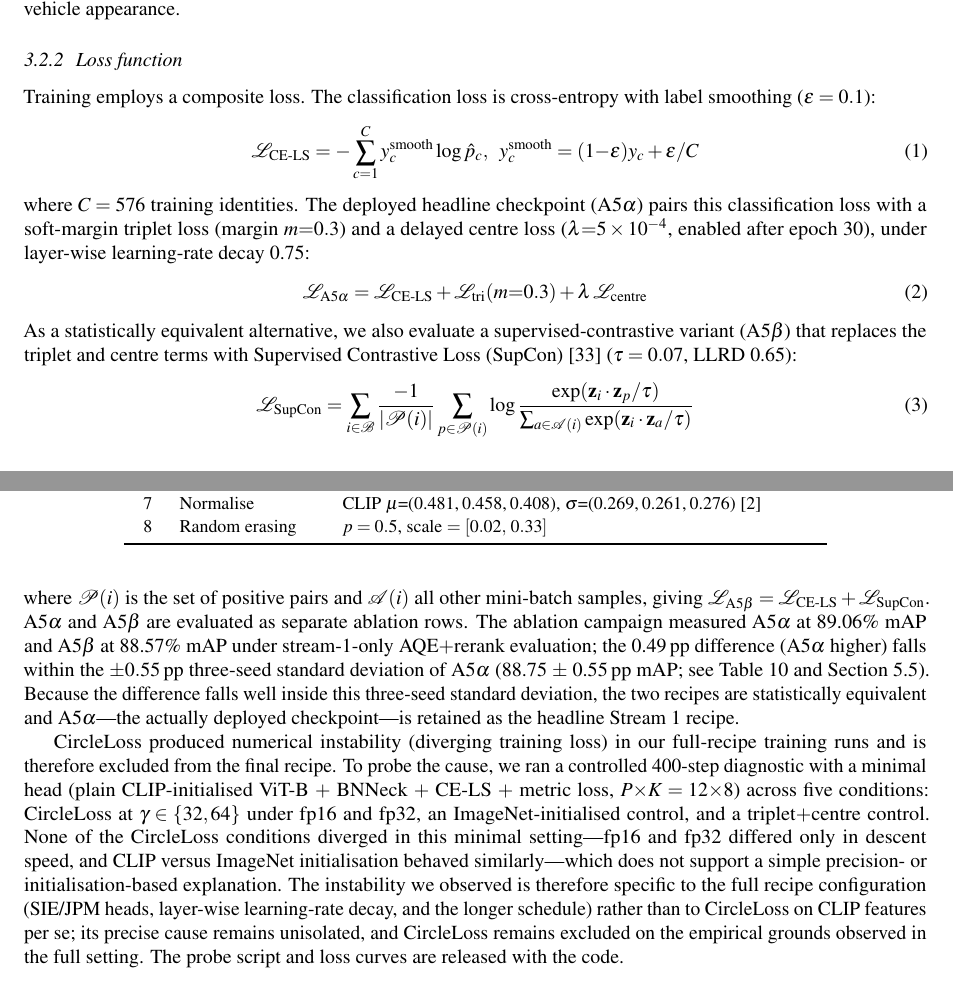
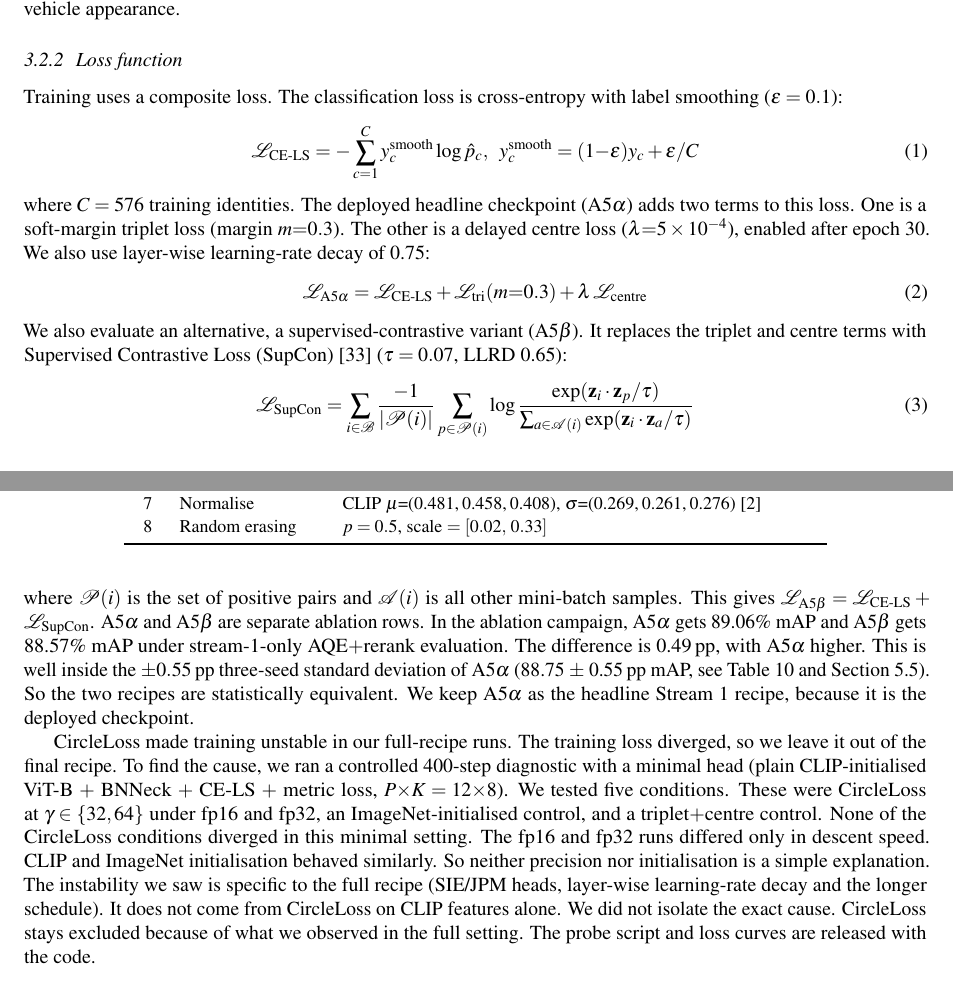
Before and after one commit to seifheakal/athar-paper, a LaTeX document (main.tex, which reads sections/12_m_loss.tex): two parts of pages 5 and 6 of 26, joined at a grey line, cut so that both start at the same text. Compiled offline with pdfLaTeX.

Commit message:
Rewrite loss function text (unit 12), equations unchanged
Co-Authored-By: Claude Sonnet 5.5 <noreply@anthropic.com>

```diff
--- a/sections/12_m_loss.tex
+++ b/sections/12_m_loss.tex
@@ -1,8 +1,8 @@
 % ===== UNIT 12: Stream 1: loss function + equations (3.2.2) =====
-% Status: AI-DRAFT  (change to REWRITTEN / REVIEWED when done; see CHECKLIST.md)
+% Status: REWRITTEN  (change to REWRITTEN / REVIEWED when done; see CHECKLIST.md)
 % Rules: style rewrite only. Keep every \cite, \ref, \label, number, equation and table value as is. Change the wording, not the content.
 \subsubsection{Loss function}
-Training employs a composite loss. The classification loss is cross-entropy
+Training uses a composite loss. The classification loss is cross-entropy
 with label smoothing ($\varepsilon = 0.1$):
 \begin{equation}
   \mathcal{L}_{\mathrm{CE\text{-}LS}} =
@@ -11,9 +11,9 @@ with label smoothing ($\varepsilon = 0.1$):
   \label{eq:cels}
 \end{equation}
 where $C = 576$ training identities. The deployed headline checkpoint
-(A5$\alpha$) pairs this classification loss with a soft-margin triplet loss
-(margin $m{=}0.3$) and a delayed centre loss ($\lambda{=}5\times10^{-4}$,
-enabled after epoch~30), under layer-wise learning-rate decay 0.75:
+(A5$\alpha$) adds two terms to this loss. One is a soft-margin triplet loss
+(margin $m{=}0.3$). The other is a delayed centre loss ($\lambda{=}5\times10^{-4}$),
+enabled after epoch~30. We also use layer-wise learning-rate decay of 0.75:
 \begin{equation}
   \mathcal{L}_{\mathrm{A5\alpha}} =
     \mathcal{L}_{\mathrm{CE\text{-}LS}}
@@ -21,10 +21,9 @@ enabled after epoch~30), under layer-wise learning-rate decay 0.75:
     + \lambda\,\mathcal{L}_{\mathrm{centre}}
   \label{eq:a5alpha}
 \end{equation}
-As a statistically equivalent alternative, we also evaluate a
-supervised-contrastive variant (A5$\beta$) that replaces the triplet and centre
-terms with Supervised Contrastive Loss (SupCon)~\cite{khosla2020supcon}
-($\tau = 0.07$, LLRD 0.65):
+We also evaluate an alternative, a supervised-contrastive variant (A5$\beta$).
+It replaces the triplet and centre terms with Supervised Contrastive Loss
+(SupCon)~\cite{khosla2020supcon} ($\tau = 0.07$, LLRD 0.65):
 \begin{equation}
   \mathcal{L}_{\mathrm{SupCon}} =
     \sum_{i \in \mathcal{B}}
@@ -35,32 +34,27 @@ terms with Supervised Contrastive Loss (SupCon)~\cite{khosla2020supcon}
              {\sum_{a \in \mathcal{A}(i)} \exp(\mathbf{z}_i \cdot \mathbf{z}_a / \tau)}
   \label{eq:supcon}
 \end{equation}
-where $\mathcal{P}(i)$ is the set of positive pairs and $\mathcal{A}(i)$ all
-other mini-batch samples, giving
+where $\mathcal{P}(i)$ is the set of positive pairs and $\mathcal{A}(i)$ is all
+other mini-batch samples. This gives
 $\mathcal{L}_{\mathrm{A5\beta}} = \mathcal{L}_{\mathrm{CE\text{-}LS}} +
-\mathcal{L}_{\mathrm{SupCon}}$. A5$\alpha$ and A5$\beta$ are evaluated as
-separate ablation rows. The ablation campaign measured A5$\alpha$ at 89.06\%
-mAP and A5$\beta$ at 88.57\% mAP under stream-1-only AQE$+$rerank evaluation;
-the 0.49\,pp difference (A5$\alpha$ higher) falls within the $\pm 0.55$\,pp
-three-seed standard deviation of A5$\alpha$ (88.75 $\pm$ 0.55\,pp mAP; see
-Table~\ref{tab:ablation} and Section~\ref{sec:seed_variance}). Because the
-difference falls well inside this three-seed standard deviation, the two
-recipes are statistically equivalent and A5$\alpha$---the actually deployed
-checkpoint---is retained as the headline Stream~1 recipe.
+\mathcal{L}_{\mathrm{SupCon}}$. A5$\alpha$ and A5$\beta$ are separate ablation rows.
+In the ablation campaign, A5$\alpha$ gets 89.06\% mAP and A5$\beta$ gets 88.57\% mAP
+under stream-1-only AQE$+$rerank evaluation. The difference is 0.49\,pp, with A5$\alpha$ higher.
+This is well inside the $\pm 0.55$\,pp three-seed standard deviation of
+A5$\alpha$ (88.75 $\pm$ 0.55\,pp mAP, see Table~\ref{tab:ablation} and
+Section~\ref{sec:seed_variance}). So the two recipes are statistically equivalent.
+We keep A5$\alpha$ as the headline Stream~1 recipe, because it is the deployed checkpoint.
 
-CircleLoss produced numerical instability (diverging training loss) in our
-full-recipe training runs and is therefore excluded from the final recipe. To
-probe the cause, we ran a controlled 400-step diagnostic with a minimal head
-(plain CLIP-initialised ViT-B $+$ BNNeck $+$ CE-LS $+$ metric loss,
-$P{\times}K=12{\times}8$) across five conditions: CircleLoss at
+CircleLoss made training unstable in our full-recipe runs. The training loss diverged,
+so we leave it out of the final recipe. To find the cause, we ran a controlled 400-step
+diagnostic with a minimal head (plain CLIP-initialised ViT-B $+$ BNNeck $+$ CE-LS $+$ metric loss,
+$P{\times}K=12{\times}8$). We tested five conditions. These were CircleLoss at
 $\gamma\in\{32,64\}$ under fp16 and fp32, an ImageNet-initialised control, and
 a triplet$+$centre control. None of the CircleLoss conditions diverged
-in this minimal setting---fp16 and fp32 differed only in descent speed, and
-CLIP versus ImageNet initialisation behaved similarly---which does not
-support a simple precision- or initialisation-based explanation. The
-instability we observed is therefore specific to the full recipe configuration
-(SIE/JPM heads, layer-wise learning-rate decay, and the longer schedule) rather
-than to CircleLoss on CLIP features per se; its precise cause remains
-unisolated, and CircleLoss remains excluded on the empirical grounds observed
-in the full setting. The probe script and loss curves are released with the
-code.
+in this minimal setting. The fp16 and fp32 runs differed only in descent speed.
+CLIP and ImageNet initialisation behaved similarly. So neither precision nor
+initialisation is a simple explanation. The instability we saw is specific to the
+full recipe (SIE/JPM heads, layer-wise learning-rate decay and the longer schedule).
+It does not come from CircleLoss on CLIP features alone. We did not isolate the exact cause.
+CircleLoss stays excluded because of what we observed in the full setting.
+The probe script and loss curves are released with the code.
```
Also changed, not shown: CHECKLIST.md (+2 -2 lines).
